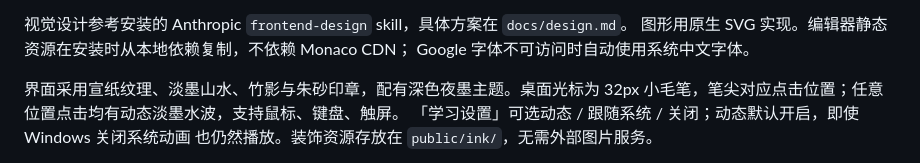
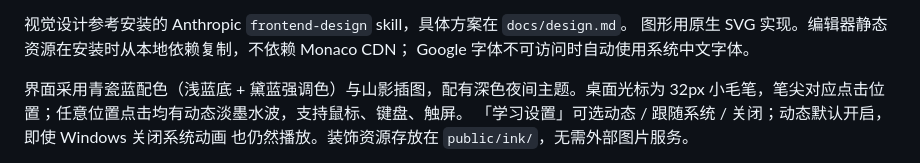
Before and after one commit to baiyujing-rain/zhixu, a Markdown page: docs/guide.zh-CN.md, the part around the change. Drawn GitHub-style.

```diff
--- a/docs/guide.zh-CN.md
+++ b/docs/guide.zh-CN.md
@@ -326,7 +326,7 @@ ChatGPT 接口以 SSE 流读取，前端在收到完整成功回复后整段展
 图形用原生 SVG 实现。编辑器静态资源在安装时从本地依赖复制，不依赖 Monaco CDN；
 Google 字体不可访问时自动使用系统中文字体。
 
-界面采用宣纸纹理、淡墨山水、竹影与朱砂印章，配有深色夜墨主题。桌面光标为 32px
+界面采用青瓷蓝配色（浅蓝底 + 黛蓝强调色）与山影插图，配有深色夜间主题。桌面光标为 32px
 小毛笔，笔尖对应点击位置；任意位置点击均有动态淡墨水波，支持鼠标、键盘、触屏。
 「学习设置」可选动态 / 跟随系统 / 关闭；动态默认开启，即使 Windows 关闭系统动画
 也仍然播放。装饰资源存放在 `public/ink/`，无需外部图片服务。
```
Also changed, not shown: README.md (+2 -2 lines), docs/images/algorithm-demo-dp.png, docs/images/home-dark-mobile.png, docs/images/home.png, docs/images/workbench-bfs.png.
